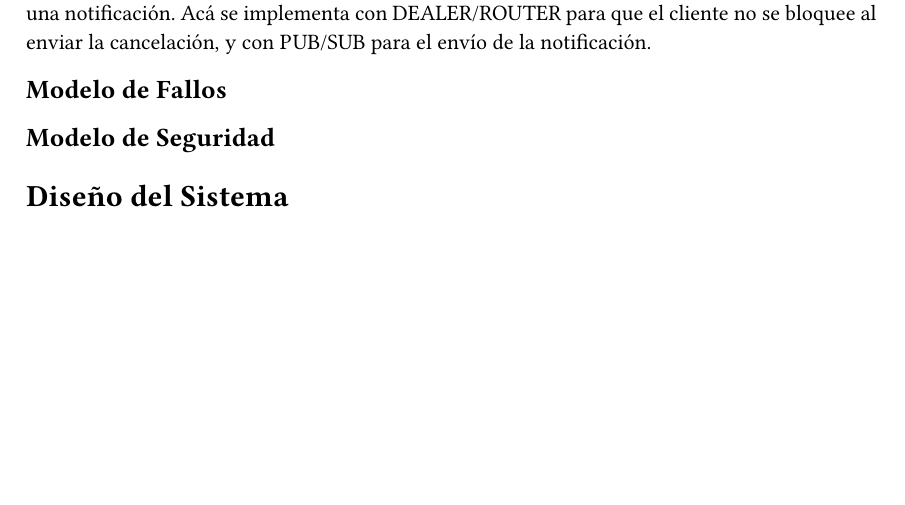
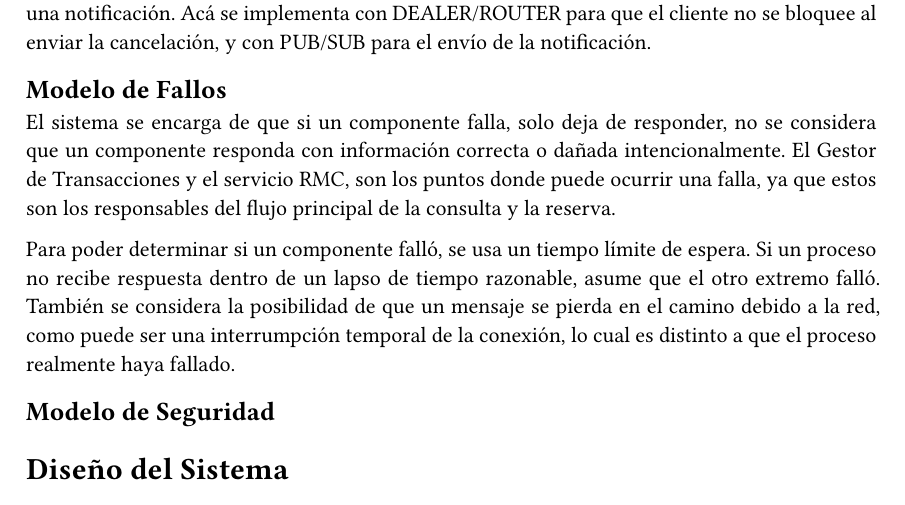
Before and after one commit to AdrianMontLin/sistema-reserva-boletos, a Typst document (docs/documentacion.typ): part of page 3 of 3, cut so that both start at the same text, the shorter picture padded with empty space. The pictures show the PDF file docs/documentacion.pdf that the author committed with the source.

Commit message:
Agrego modelo de fallos de documento

```diff
--- a/docs/documentacion.typ
+++ b/docs/documentacion.typ
@@ -79,7 +79,9 @@ Las operarciones de el sistema se componen de dos formas dependiendo de cómo el
 
 == Modelo de Fallos
 
-// TODO: Explicar cómo se aplicará el modelo a fallas
+El sistema se encarga de que si un componente falla, solo deja de responder, no se considera que un componente responda con información correcta o dañada intencionalmente. El Gestor de Transacciones y el servicio RMC, son los puntos donde puede ocurrir una falla, ya que estos son los responsables del flujo principal de la consulta y la reserva.
+
+Para poder determinar si un componente falló, se usa un tiempo límite de espera. Si un proceso no recibe respuesta dentro de un lapso de tiempo razonable, asume que el otro extremo falló. También se considera la posibilidad de que un mensaje se pierda en el camino debido a la red, como puede ser una interrumpción temporal de la conexión, lo cual es distinto a que el proceso realmente haya fallado.
 
 == Modelo de Seguridad
 
```
Also changed, not shown: docs/documentacion.pdf.
